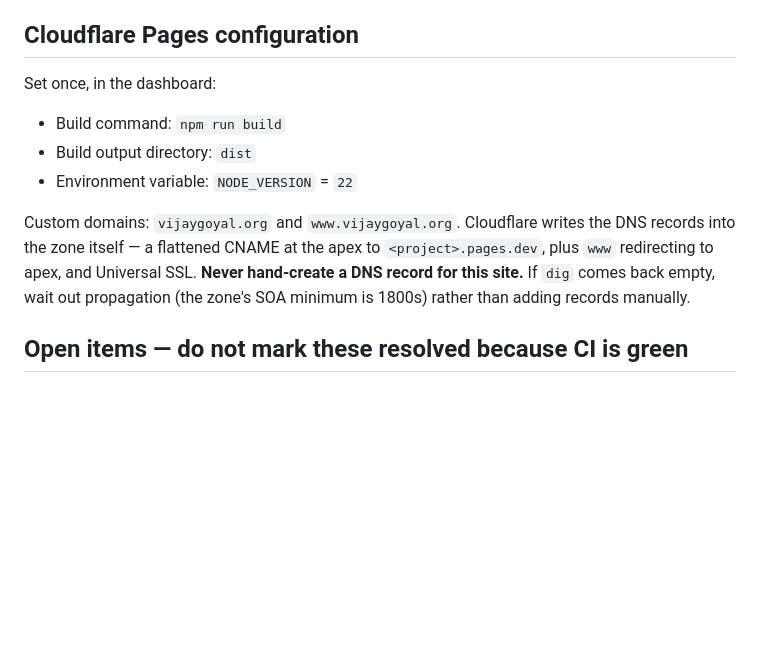
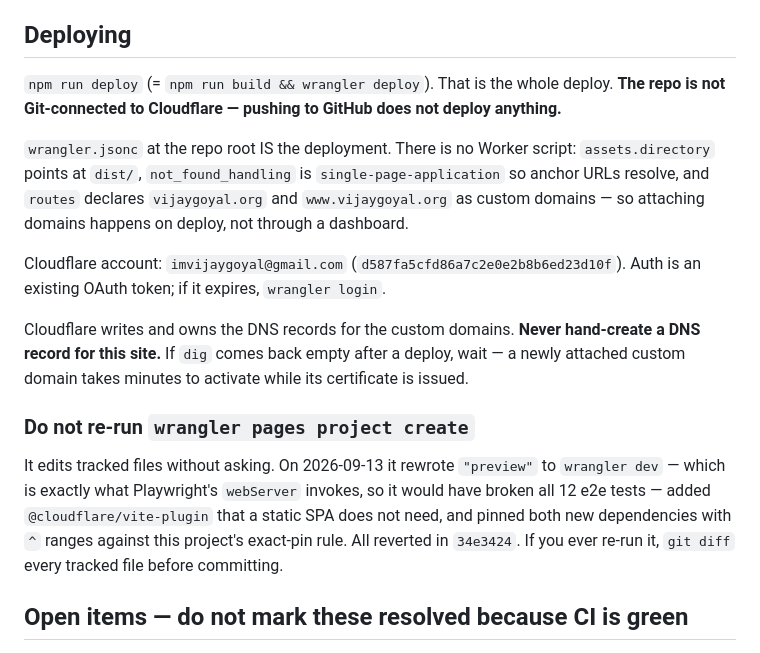
Before and after one commit to imvijaygoyal1/vijaygoyal-site, a Markdown page: docs/RUNBOOK.md, the part around the change. Drawn GitHub-style; blank space fills up the shorter version.

Commit message:
docs: correct the runbook to the deploy we actually used
The runbook described a dashboard Pages flow. The real deploy is
'npm run deploy' against wrangler.jsonc, and the repo is not Git-connected
-- pushing does not deploy. Also records that 'wrangler pages project
create' rewrites tracked files, including the preview script the e2e
suite depends on.

Co-Authored-By: Claude Opus 5 <noreply@anthropic.com>
Claude-Session: https://claude.ai/code/session_01GmpMsr3o7woVr9wtkoKBcw

```diff
--- a/docs/RUNBOOK.md
+++ b/docs/RUNBOOK.md
@@ -21,20 +21,34 @@ Run this before every deploy. **Do not read it and assume — execute it.**
     Expected: the scene comes back. If it does not, the site should still show all copy via
     the static route — never a black rectangle. See open items below.
 
-## Cloudflare Pages configuration
+## Deploying
 
-Set once, in the dashboard:
+`npm run deploy` (= `npm run build && wrangler deploy`). That is the whole
+deploy. **The repo is not Git-connected to Cloudflare — pushing to GitHub does
+not deploy anything.**
 
-- Build command: `npm run build`
-- Build output directory: `dist`
-- Environment variable: `NODE_VERSION` = `22`
+`wrangler.jsonc` at the repo root IS the deployment. There is no Worker script:
+`assets.directory` points at `dist/`, `not_found_handling` is
+`single-page-application` so anchor URLs resolve, and `routes` declares
+`vijaygoyal.org` and `www.vijaygoyal.org` as custom domains — so attaching
+domains happens on deploy, not through a dashboard.
 
-Custom domains: `vijaygoyal.org` and `www.vijaygoyal.org`. Cloudflare writes the
-DNS records into the zone itself — a flattened CNAME at the apex to
-`<project>.pages.dev`, plus `www` redirecting to apex, and Universal SSL.
-**Never hand-create a DNS record for this site.** If `dig` comes back empty,
-wait out propagation (the zone's SOA minimum is 1800s) rather than adding
-records manually.
+Cloudflare account: `imvijaygoyal@gmail.com` (`d587fa5cfd86a7c2e0e2b8b6ed23d10f`).
+Auth is an existing OAuth token; if it expires, `wrangler login`.
+
+Cloudflare writes and owns the DNS records for the custom domains.
+**Never hand-create a DNS record for this site.** If `dig` comes back empty after
+a deploy, wait — a newly attached custom domain takes minutes to activate while
+its certificate is issued.
+
+### Do not re-run `wrangler pages project create`
+
+It edits tracked files without asking. On 2026-09-13 it rewrote `"preview"` to
+`wrangler dev` — which is exactly what Playwright's `webServer` invokes, so it
+would have broken all 12 e2e tests — added `@cloudflare/vite-plugin` that a
+static SPA does not need, and pinned both new dependencies with `^` ranges
+against this project's exact-pin rule. All reverted in `34e3424`. If you ever
+re-run it, `git diff` every tracked file before committing.
 
 ## Open items — do not mark these resolved because CI is green
 
```
